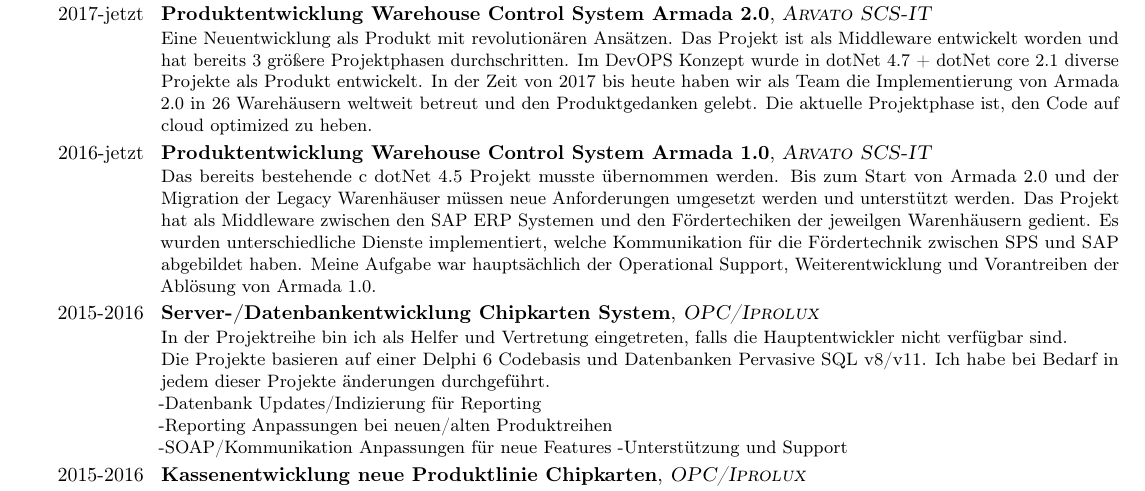
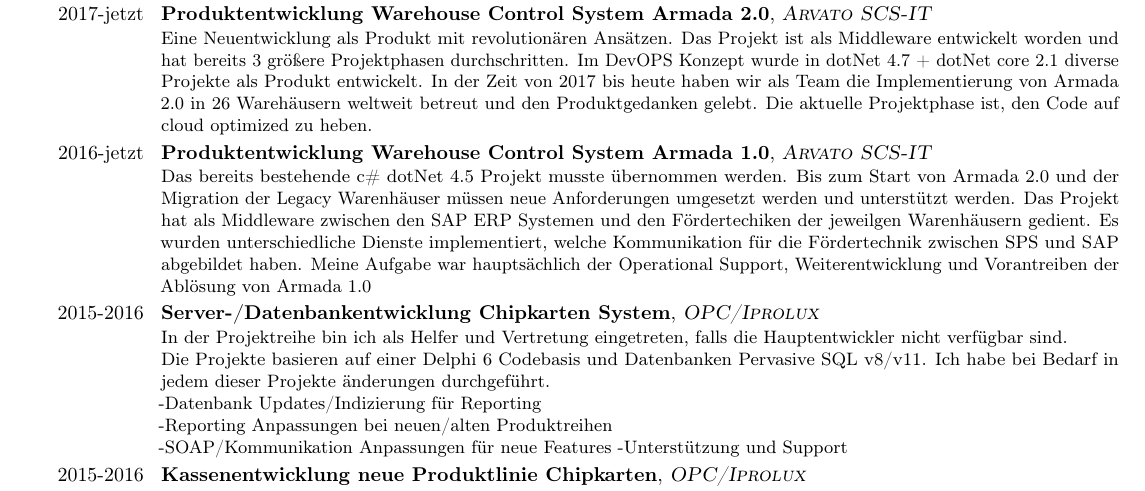
Before and after one commit to oxydonth/cv, a LaTeX CV (main.tex): part of page 2 of 2, cut so that both start at the same text. Compiled offline with pdfLaTeX.

Commit message:
identing #

```diff
--- a/main.tex
+++ b/main.tex
@@ -170,11 +170,11 @@
 }
 
 \cventry{2016-jetzt}{Produktentwicklung Warehouse Control System Armada 1.0}{\textsc{Arvato SCS-IT}}{}{}{
-Das bereits bestehende c# dotNet 4.5 Projekt musste übernommen werden.
+Das bereits bestehende c\# dotNet 4.5 Projekt musste übernommen werden.
 Bis zum Start von Armada 2.0 und der Migration der Legacy Warenhäuser müssen neue Anforderungen umgesetzt werden und unterstützt werden.
 Das Projekt hat als Middleware zwischen den SAP ERP Systemen und den Fördertechiken der jeweilgen Warenhäusern gedient.
 Es wurden unterschiedliche Dienste implementiert, welche Kommunikation für die Fördertechnik zwischen SPS und SAP abgebildet haben.
-Meine Aufgabe war hauptsächlich der Operational Support, Weiterentwicklung und Vorantreiben der Ablösung von Armada 1.0.}
+Meine Aufgabe war hauptsächlich der Operational Support, Weiterentwicklung und Vorantreiben der Ablösung von Armada 1.0}
 
 \cventry{2015-2016}{Server-/Datenbankentwicklung Chipkarten System}{\textsc{OPC/Iprolux}}{}{}{
 In der Projektreihe bin ich als Helfer und Vertretung eingetreten, falls die Hauptentwickler nicht verfügbar sind.\newline{}
```
